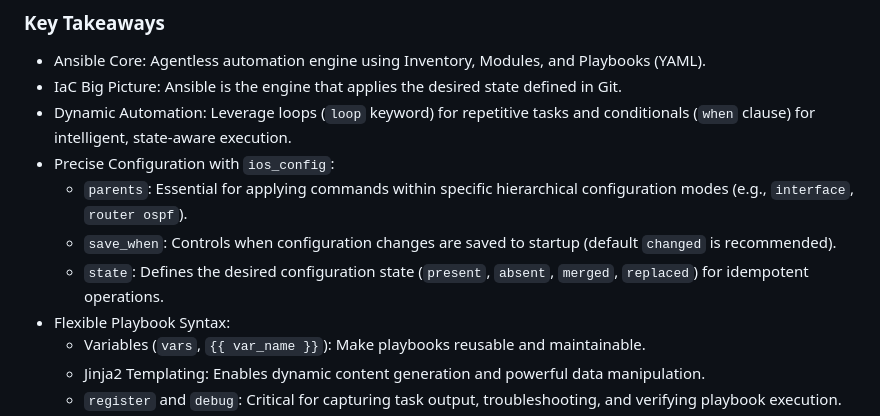
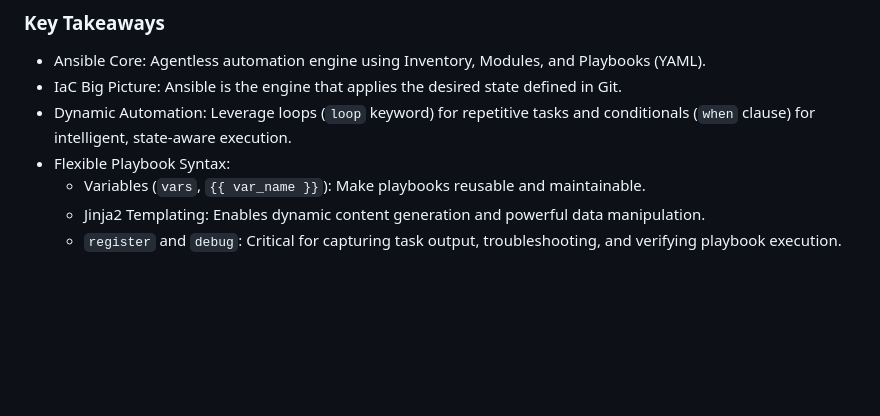
Before and after one commit to tanthanh85/network-automation-course, a Markdown page: modules/07_ansible/theory7.md, the part around the change. GitHub-like rendering; blank space fills up the shorter version.

Commit message:
update theory 7

```diff
--- a/modules/07_ansible/theory7.md
+++ b/modules/07_ansible/theory7.md
@@ -411,10 +411,6 @@ Ansible is a powerful, agentless automation engine that simplifies configuration
 *   Ansible Core: Agentless automation engine using Inventory, Modules, and Playbooks (YAML).
 *   IaC Big Picture: Ansible is the engine that applies the desired state defined in Git.
 *   Dynamic Automation: Leverage loops (`loop` keyword) for repetitive tasks and conditionals (`when` clause) for intelligent, state-aware execution.
-*   Precise Configuration with `ios_config`:
-    *   `parents`: Essential for applying commands within specific hierarchical configuration modes (e.g., `interface`, `router ospf`).
-    *   `save_when`: Controls when configuration changes are saved to startup (default `changed` is recommended).
-    *   `state`: Defines the desired configuration state (`present`, `absent`, `merged`, `replaced`) for idempotent operations.
 *   Flexible Playbook Syntax:
     *   Variables (`vars`, `{{ var_name }}`): Make playbooks reusable and maintainable.
     *   Jinja2 Templating: Enables dynamic content generation and powerful data manipulation.
```
